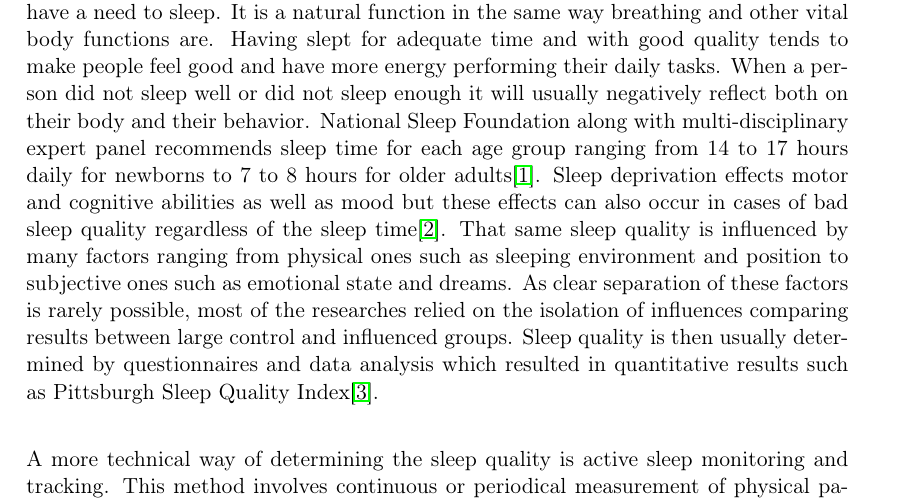
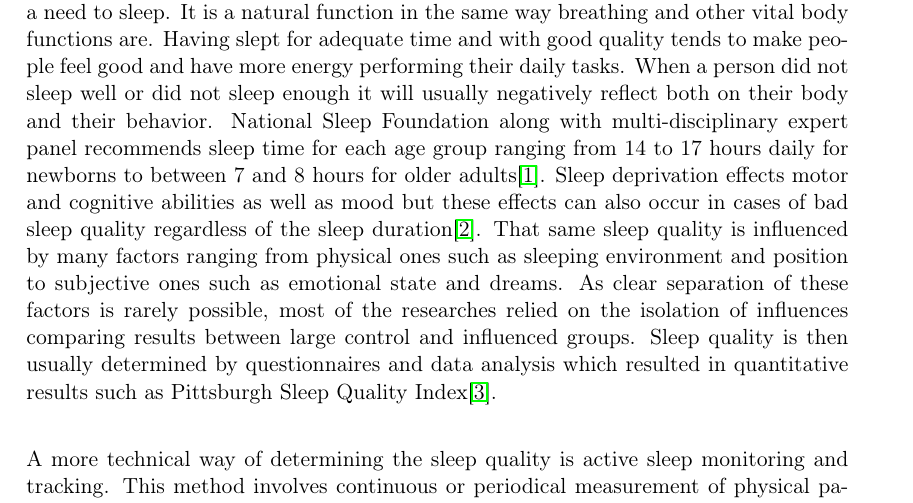
Before and after one commit to Xenosb/thesis-documentation, a LaTeX thesis (thesis.tex, which reads chapters/introduction.tex): part of page 6 of 18, cut so that both start at the same text. Compiled offline with pdfLaTeX.

Commit message:
Continued work on intro

```diff
--- a/chapters/introduction.tex
+++ b/chapters/introduction.tex
@@ -2,10 +2,9 @@
 To help readers get better acquainted with the topic, introduction is divided into four sections. First section covers general motivation and relevance of the project. Next section describes state of technology, market and consumer trends at the time thesis was published. The following section lays out project goals and defines the scope they will be tackled on while in the last section, project structure is outlined so that readers can easily navigate through this thesis body.
 
 \section{Motivation}
-Sleep is seemingly a trivial thing - from the moment that they are born, all humans have a need to sleep. It is a natural function in the same way breathing and other vital body functions are. Having slept for adequate time and with good quality tends to make people feel good and have more energy performing their daily tasks. When a person did not sleep well or did not sleep enough it will usually negatively reflect both on their body and their behavior. National Sleep Foundation along with multi-disciplinary expert panel recommends sleep time for each age group ranging from 14 to 17 hours daily for newborns to 7 to 8 hours for older adults\cite{NSF}. Sleep deprivation effects motor and cognitive abilities as well as mood but these effects can also occur in cases of bad sleep quality regardless of the sleep time\cite{doi:10.1093/sleep/19.4.318}. That same sleep quality is influenced by many factors ranging from physical ones such as sleeping environment and position to subjective ones such as emotional state and dreams. As clear separation of these factors is rarely possible, most of the researches relied on the isolation of influences comparing results between large control and influenced groups. Sleep quality is then usually determined by questionnaires and data analysis which resulted in quantitative results such as Pittsburgh Sleep Quality Index\cite{psqi}.\\
+Sleep is seemingly a trivial thing - from the moment that they are born, all humans have a need to sleep. It is a natural function in the same way breathing and other vital body functions are. Having slept for adequate time and with good quality tends to make people feel good and have more energy performing their daily tasks. When a person did not sleep well or did not sleep enough it will usually negatively reflect both on their body and their behavior. National Sleep Foundation along with multi-disciplinary expert panel recommends sleep time for each age group ranging from 14 to 17 hours daily for newborns to between 7 and 8 hours for older adults\cite{NSF}. Sleep deprivation effects motor and cognitive abilities as well as mood but these effects can also occur in cases of bad sleep quality regardless of the sleep duration\cite{doi:10.1093/sleep/19.4.318}. That same sleep quality is influenced by many factors ranging from physical ones such as sleeping environment and position to subjective ones such as emotional state and dreams. As clear separation of these factors is rarely possible, most of the researches relied on the isolation of influences comparing results between large control and influenced groups. Sleep quality is then usually determined by questionnaires and data analysis which resulted in quantitative results such as Pittsburgh Sleep Quality Index\cite{psqi}.\\
 
-A more technical way of determining the sleep quality is active sleep monitoring and tracking. This method involves continuous or periodical measurement of physical parameters. Some electrophysiological measurements that can be done to precisely parametrize sleep are \ac{EEG}, \ac{EMG} and \ac{EOG}. Drawback of using these methods is requirement of complex equipment, knowledge to evaluate the results and controlled environment which is why these measurements are usually done only for clinical or research purposes. But simple sleep monitoring can be done using much simpler processes - with heart rate, body movement and position tracking. Unlike before mentioned measurements these can be done unobtrusively and in home environment. Improving the process and accuracy of these methods as well as with correlation of collected results to the real sleep parameters may lead to much easier diagnosis of sleep disorders.
-<Describe benefits of better measurements and sleep tracking>\\
+A more technical way of determining the sleep quality is active sleep monitoring and tracking. This method involves continuous or periodical measurement of physical parameters. Some electrophysiological measurements that can be done to precisely parametrize sleep are \ac{EEG}, \ac{EMG} and \ac{EOG}. Drawback of using these methods is requirement of complex equipment, knowledge to evaluate the results and controlled environment which is why these measurements are usually done only for clinical or research purposes. But simple sleep monitoring can be done using much simpler processes - with heart rate, body movement and position tracking. Unlike before mentioned measurements these can be done unobtrusively and in home environment. Improving the process and accuracy of these methods as well as with correlation of collected results to the real sleep parameters may lead to much easier diagnosis of sleep disorders. <Describe benefits of better measurements and sleep tracking>\\
 
 This thesis will primarily focus on finding a non-obtrusive way to track both sleep time and quality with proposal of technology and measuring methods.\\
 
```
Also changed, not shown: thesis.pdf.
